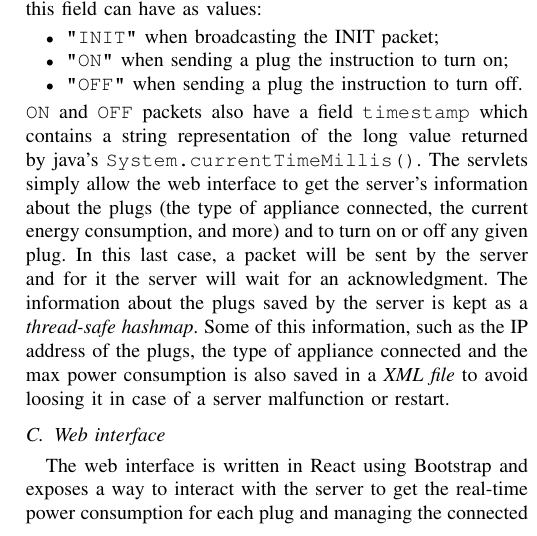
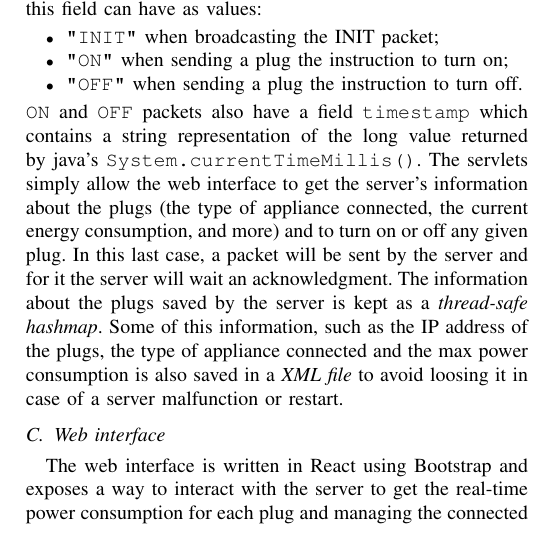
Before and after one commit to francescomagarotto/SmartPlugs-Wireless-Networks, a LaTeX paper (paper/main.tex): part of one column of page 3 of 3, cut so that both start at the same text. Compiled offline with pdfLaTeX; a missing font is replaced by an installed copy or a similar font; a LaTeX package or settings file that is missing is left out.

Commit message:
tiny fix

```diff
--- a/paper/main.tex
+++ b/paper/main.tex
@@ -104,7 +104,7 @@ The server has been developed in Java 8 and managed using Maven. Tomcat is imple
 	\caption{Overview of server's logic for handling packets received by the plugs}
 	\label{fig:server_logic}
 \end{figure}
-The servlets simply allow the web interface to get the server's information about the plugs (the type of appliance connected, the current energy consumption, and more) and to turn on or off any given plug. In this last case, a packet will be sent by the server and for it the server will wait for an acknowledgment. The information about the plugs saved by the server is kept as a \textit{thread-safe hashmap}. Some of this information, such as the IP address of the plugs, the type of appliance connected and the max power consumption is also saved in a \textit{XML file} to avoid loosing it in case of a server malfunction or restart.
+The servlets simply allow the web interface to get the server's information about the plugs (the type of appliance connected, the current energy consumption, and more) and to turn on or off any given plug. In this last case, a packet will be sent by the server and for it the server will wait an acknowledgment. The information about the plugs saved by the server is kept as a \textit{thread-safe hashmap}. Some of this information, such as the IP address of the plugs, the type of appliance connected and the max power consumption is also saved in a \textit{XML file} to avoid loosing it in case of a server malfunction or restart.
 
 \subsection{Web interface}\label{WI}
 The web interface is written in React using Bootstrap and exposes a way to interact with the server to get
```
